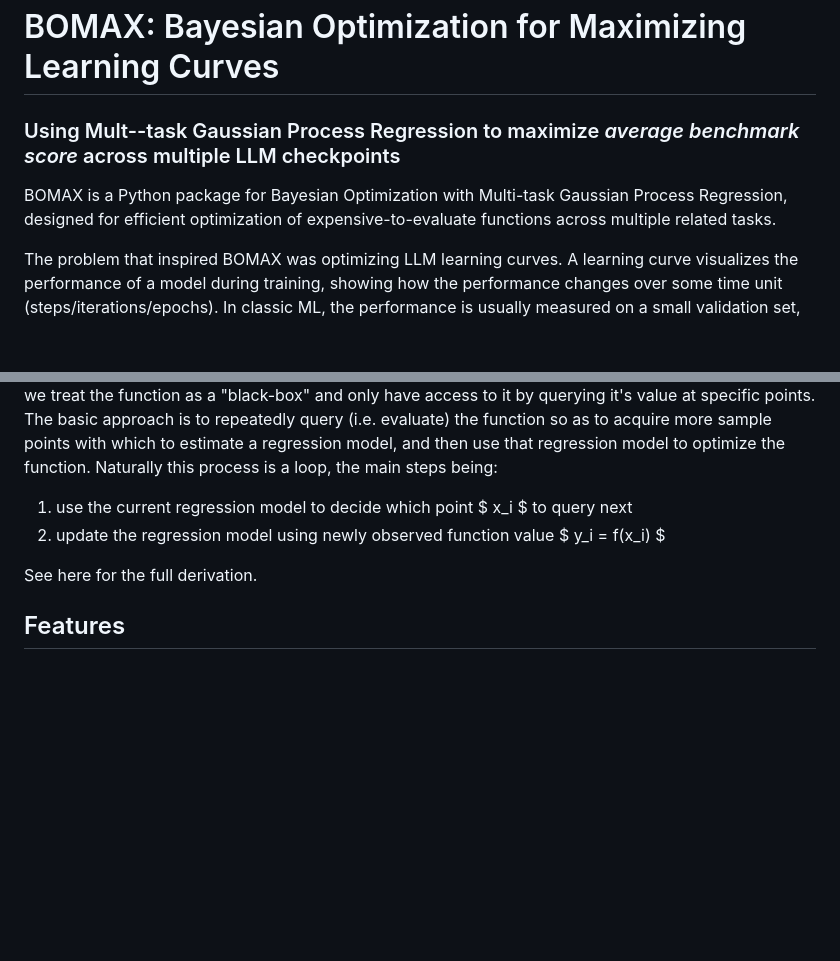
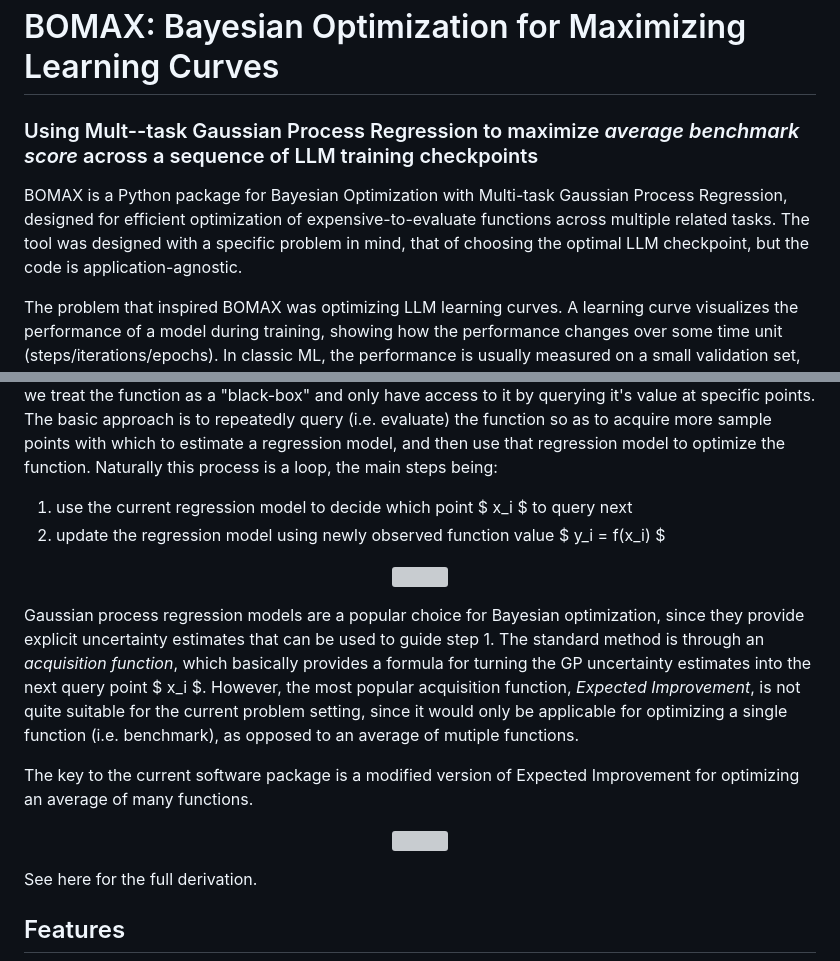
Before and after one commit to davidsvaughn/bomax, a Markdown page: README.md, 2 parts joined by grey strips. Drawn GitHub-style; blank space fills up the shorter version; grey boxes are pictures that could not be loaded.

Commit message:
update README to clarify subtitle and enhance content regarding LLM training checkpoints and Bayesian Optimization

```diff
--- a/README.md
+++ b/README.md
@@ -1,7 +1,7 @@
 # BOMAX: Bayesian Optimization for Maximizing Learning Curves
 
-### Using Mult--task Gaussian Process Regression to maximize *average benchmark score* across multiple LLM checkpoints
+### Using Mult--task Gaussian Process Regression to maximize *average benchmark score* across a sequence of LLM training checkpoints
 
-BOMAX is a Python package for Bayesian Optimization with Multi-task Gaussian Process Regression, designed for efficient optimization of expensive-to-evaluate functions across multiple related tasks.
+BOMAX is a Python package for Bayesian Optimization with Multi-task Gaussian Process Regression, designed for efficient optimization of expensive-to-evaluate functions across multiple related tasks. The tool was designed with a specific problem in mind, that of choosing the optimal LLM checkpoint, but the code is application-agnostic.
 
 The problem that inspired BOMAX was optimizing LLM learning curves. A learning curve visualizes the performance of a model during training, showing how the performance changes over some time unit (steps/iterations/epochs). In classic ML, the performance is usually measured on a small validation set, sometimes called a *hold-out* set (i.e. 10-20% of the training data is *held out*). The goal is to capture the model parameters at the peak of this curve. However, if we are training/fine-tuning an LLM for multiple uses, our validation set might actually be a combination of many different benchmark tasks. After all, most LLM-leaderbaords rank LLMs by their *average benchmark score*.
@@ -11,6 +16,18 @@ Let's say we have a set of model 100 model checkpoints that were saved at regula
 The key is to use Bayesian Optimization with Multi-task Gaussian Process Regression. Bayesian Optimization (BO for short) is a common approach for such optimization scenarios, when the function we are trying to optimize is expensive to compute. Sometimes it's called "black-box" optimization since we treat the function as a "black-box" and only have access to it by querying it's value at specific points. The basic approach is to repeatedly query (i.e. evaluate) the function so as to acquire more sample points with which to estimate a regression model, and then use that regression model to optimize the function. Naturally this process is a loop, the main steps being:
 1. use the current regression model to decide which point $ x_i $ to query next
 2. update the regression model using newly observed function value $ y_i = f(x_i) $
+
+<p align="center">
+  <img src="docs/baso_1280.gif" width="80%" />
+</p>
+
+Gaussian process regression models are a popular choice for Bayesian optimization, since they provide explicit uncertainty estimates that can be used to guide step 1. The standard method is through an *acquisition function*, which basically provides a formula for turning the GP uncertainty estimates into the next query point $ x_i $. However, the most popular acquisition function, *Expected Improvement*, is not quite suitable for the current problem setting, since it would only be applicable for optimizing a single function (i.e. benchmark), as opposed to an average of mutiple functions.
+
+The key to the current software package is a modified version of Expected Improvement for optimizing an average of many functions.
+
+<p align="center">
+  <img src="docs/baso_1280.gif" width="80%" />
+</p>
 
 See here for the full derivation.
 
```
Also changed, not shown: other parts of README.md (+5 -0 lines).
